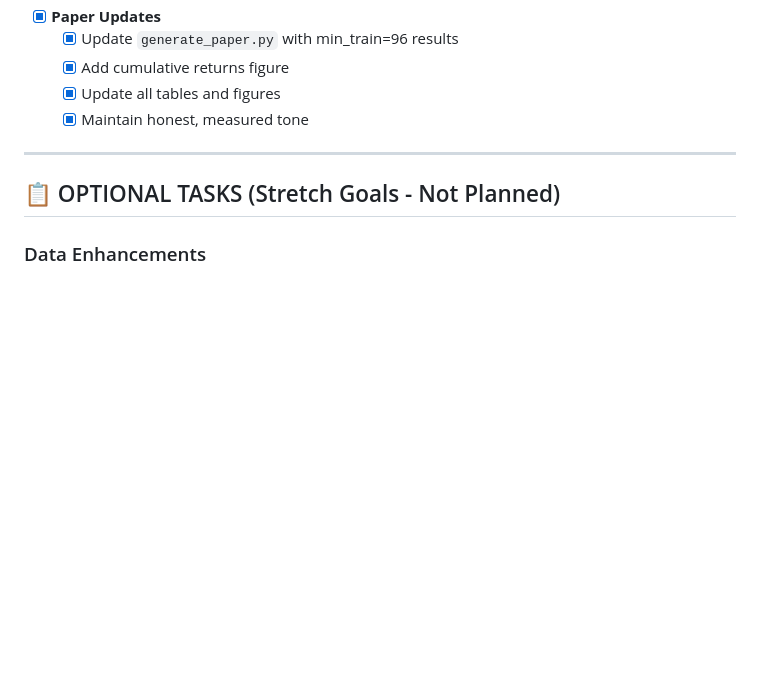
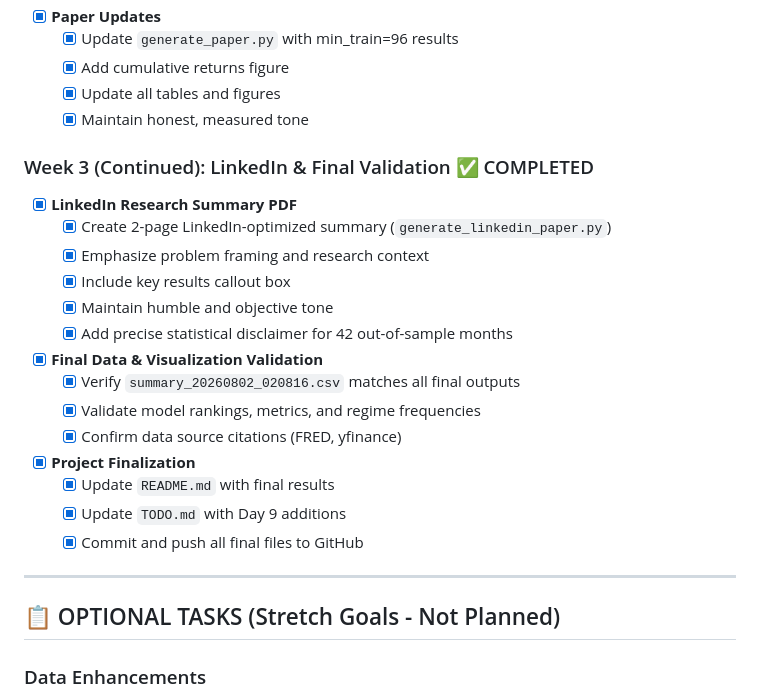
Before and after one commit to kira-ml/mixture-of-experts-factor-timing, a Markdown page: TODO.md, the part around one of its changes. Drawn GitHub-style; blank space fills up the shorter version.

```diff
--- a/TODO.md
+++ b/TODO.md
@@ -509,6 +543,25 @@ After testing multiple configurations:
   - [x] Add cumulative returns figure
   - [x] Update all tables and figures
   - [x] Maintain honest, measured tone
+
+### Week 3 (Continued): LinkedIn & Final Validation ✅ COMPLETED
+
+- [x] **LinkedIn Research Summary PDF**
+  - [x] Create 2-page LinkedIn-optimized summary (`generate_linkedin_paper.py`)
+  - [x] Emphasize problem framing and research context
+  - [x] Include key results callout box
+  - [x] Maintain humble and objective tone
+  - [x] Add precise statistical disclaimer for 42 out-of-sample months
+
+- [x] **Final Data & Visualization Validation**
+  - [x] Verify `summary_20260802_020816.csv` matches all final outputs
+  - [x] Validate model rankings, metrics, and regime frequencies
+  - [x] Confirm data source citations (FRED, yfinance)
+
+- [x] **Project Finalization**
+  - [x] Update `README.md` with final results
+  - [x] Update `TODO.md` with Day 9 additions
+  - [x] Commit and push all final files to GitHub
 
 ---
 
```
Also changed, not shown: other parts of TODO.md (+39 -1 lines).
